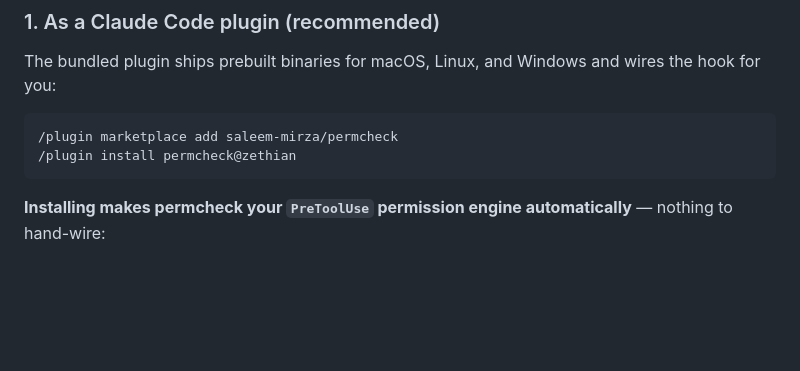
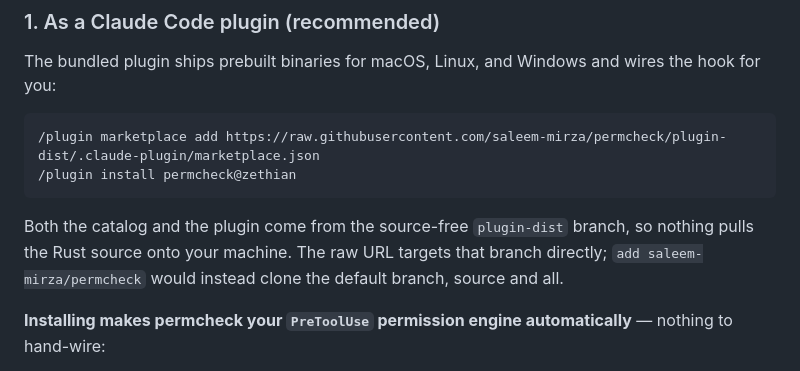
Before and after one commit to saleem-mirza/permcheck, a Markdown page: README.md, the part around the change. Drawn GitHub-style; blank space fills up the shorter version.

Commit message:
docs: use source-free raw-URL install across README/CONTRIBUTING, add verified CLI commands

````diff
--- a/README.md
+++ b/README.md
@@ -38,9 +38,11 @@ permcheck decides `allow` / `ask` / `deny` for each tool call against a rules fi
 The bundled plugin ships prebuilt binaries for macOS, Linux, and Windows and wires the hook for you:
 
 ```sh
-/plugin marketplace add saleem-mirza/permcheck
+/plugin marketplace add https://raw.githubusercontent.com/saleem-mirza/permcheck/plugin-dist/.claude-plugin/marketplace.json
 /plugin install permcheck@zethian
 ```
+
+Both the catalog and the plugin come from the source-free `plugin-dist` branch, so nothing pulls the Rust source onto your machine. The raw URL targets that branch directly; `add saleem-mirza/permcheck` would instead clone the default branch, source and all.
 
 **Installing makes permcheck your `PreToolUse` permission engine automatically** — nothing to hand-wire:
 
````
Also changed, not shown: CONTRIBUTING.md (+19 -5 lines).
